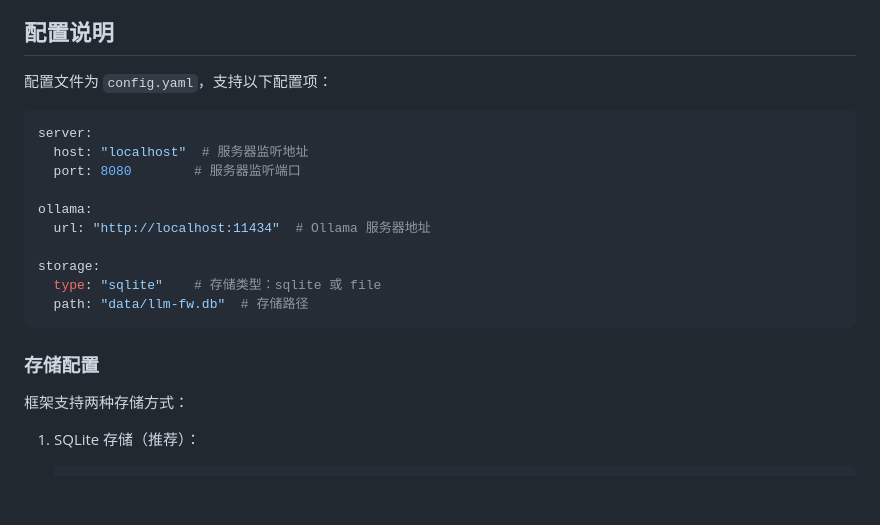
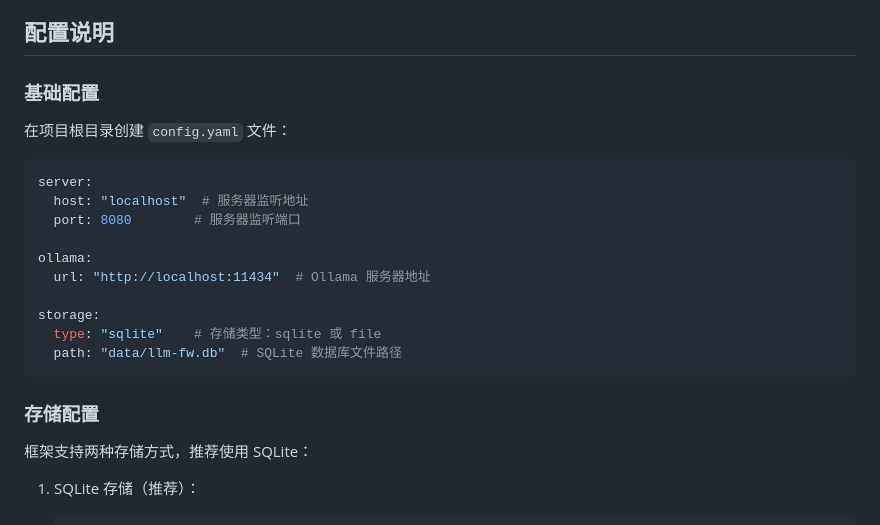
Before and after one commit to skyvense/llm-fw, a Markdown page: README.md, the part around the change. GitHub-like rendering; blank space fills up the shorter version.

Commit message:
sqlite working readme

````diff
--- a/README.md
+++ b/README.md
@@ -13,7 +13,9 @@ LLM Forwarder Framework 是一个用于转发和管理 LLM（大型语言模型
 
 ## 配置说明
 
-配置文件为 `config.yaml`，支持以下配置项：
+### 基础配置
+
+在项目根目录创建 `config.yaml` 文件：
 
 ```yaml
 server:
@@ -25,12 +27,12 @@ ollama:
 
 storage:
   type: "sqlite"    # 存储类型：sqlite 或 file
-  path: "data/llm-fw.db"  # 存储路径
+  path: "data/llm-fw.db"  # SQLite 数据库文件路径
 ```
 
 ### 存储配置
 
-框架支持两种存储方式：
+框架支持两种存储方式，推荐使用 SQLite：
 
 1. SQLite 存储（推荐）：
    ```yaml
````
